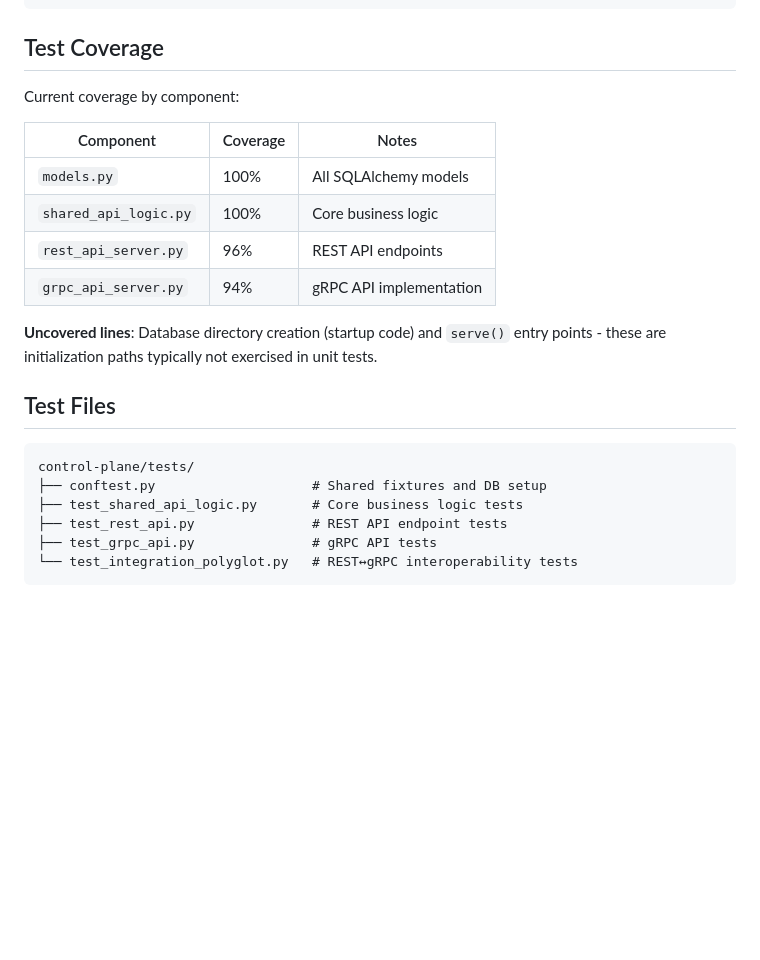
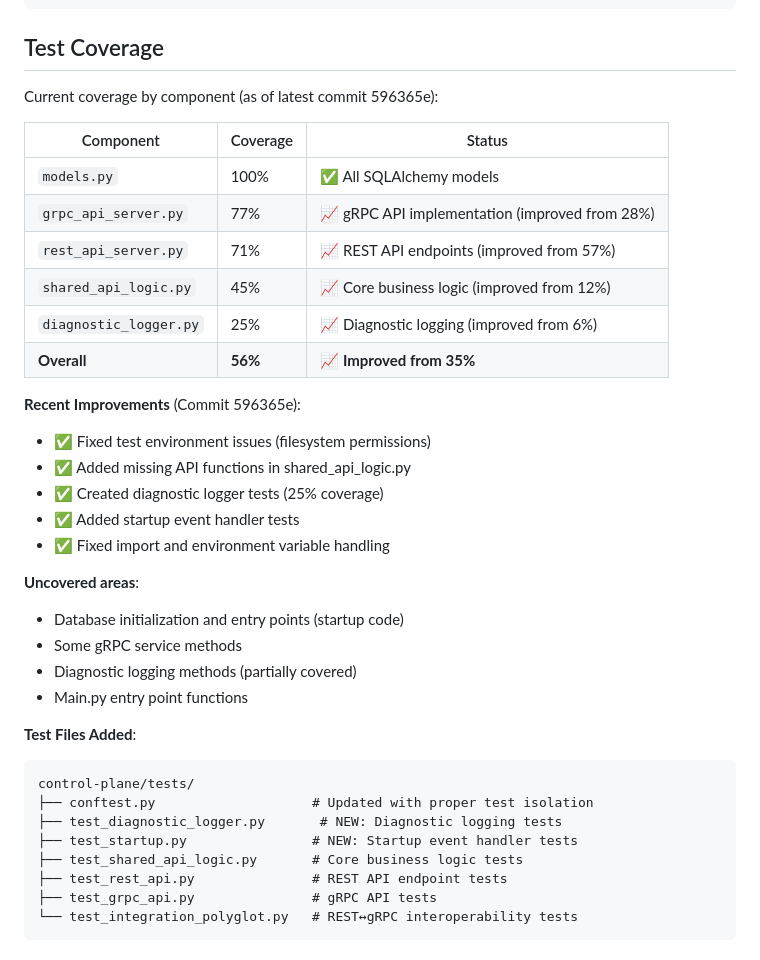
Before and after one commit to lloydchang/cloud-networking-control-plane-simulator, a Markdown page: docs/TESTING.md, the part around the change. Rendered like a GitHub page; blank space fills up the shorter version.

Commit message:
Update TESTING.md with current coverage status (56% overall)
Updated documentation to reflect actual coverage improvements:
- Overall: 35% → 56% (+21%)
- Added current coverage table with actual numbers
- Documented new test files (test_diagnostic_logger.py, test_startup.py)
- Listed uncovered areas for future improvement
- Updated test file structure with recent additions

Current status:
✅ models.py: 100%
📈 grpc_api_server.py: 77% (was 28%)
📈 rest_api_server.py: 71% (was 57%)
📈 shared_api_logic.py: 45% (was 12%)
📈 diagnostic_logger.py: 25% (was 6%)
📈 Overall: 56% (was 35%)

````diff
--- a/docs/TESTING.md
+++ b/docs/TESTING.md
@@ -32,22 +32,36 @@ make security-scan
 
 ## Test Coverage
 
-Current coverage by component:
+Current coverage by component (as of latest commit 596365e):
 
-| Component | Coverage | Notes |
-|-----------|----------|-------|
-| `models.py` | 100% | All SQLAlchemy models |
-| `shared_api_logic.py` | 100% | Core business logic |
-| `rest_api_server.py` | 96% | REST API endpoints |
-| `grpc_api_server.py` | 94% | gRPC API implementation |
+| Component | Coverage | Status |
+|-----------|----------|--------|
+| `models.py` | 100% | ✅ All SQLAlchemy models |
+| `grpc_api_server.py` | 77% | 📈 gRPC API implementation (improved from 28%) |
+| `rest_api_server.py` | 71% | 📈 REST API endpoints (improved from 57%) |
+| `shared_api_logic.py` | 45% | 📈 Core business logic (improved from 12%) |
+| `diagnostic_logger.py` | 25% | 📈 Diagnostic logging (improved from 6%) |
+| **Overall** | **56%** | 📈 **Improved from 35%** |
 
-**Uncovered lines**: Database directory creation (startup code) and `serve()` entry points - these are initialization paths typically not exercised in unit tests.
+**Recent Improvements** (Commit 596365e):
+- ✅ Fixed test environment issues (filesystem permissions)
+- ✅ Added missing API functions in shared_api_logic.py
+- ✅ Created diagnostic logger tests (25% coverage)
+- ✅ Added startup event handler tests
+- ✅ Fixed import and environment variable handling
 
-## Test Files
+**Uncovered areas**:
+- Database initialization and entry points (startup code)
+- Some gRPC service methods
+- Diagnostic logging methods (partially covered)
+- Main.py entry point functions
 
+**Test Files Added**:
 ```
 control-plane/tests/
-├── conftest.py                    # Shared fixtures and DB setup
+├── conftest.py                    # Updated with proper test isolation
+├── test_diagnostic_logger.py       # NEW: Diagnostic logging tests
+├── test_startup.py                # NEW: Startup event handler tests
 ├── test_shared_api_logic.py       # Core business logic tests
 ├── test_rest_api.py               # REST API endpoint tests
 ├── test_grpc_api.py               # gRPC API tests
````
